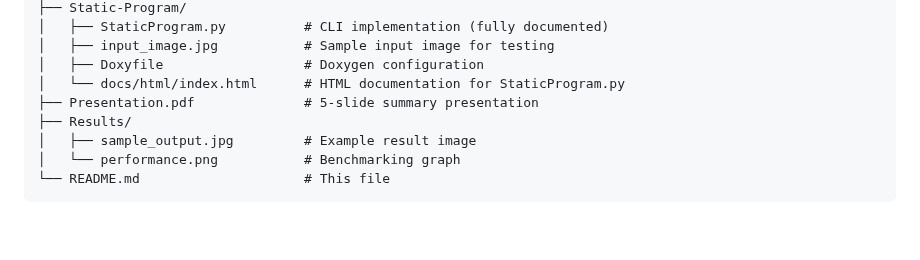
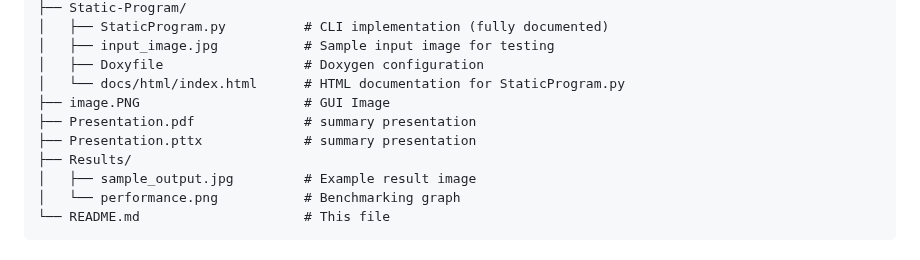
Before and after one commit to aaref5720/HSV-Adjustment-Tool, a Markdown page: README.md, the part around the change. GitHub-like rendering; blank space fills up the shorter version.

```diff
--- a/README.md
+++ b/README.md
@@ -49,7 +49,9 @@ GROUP3_SUBMISSION/
 │   ├── input_image.jpg           # Sample input image for testing
 │   ├── Doxyfile                  # Doxygen configuration
 │   └── docs/html/index.html      # HTML documentation for StaticProgram.py
-├── Presentation.pdf              # 5-slide summary presentation
+├── image.PNG                     # GUI Image
+├── Presentation.pdf              # summary presentation
+├── Presentation.pttx             # summary presentation
 ├── Results/
 │   ├── sample_output.jpg         # Example result image
 │   └── performance.png           # Benchmarking graph
```
